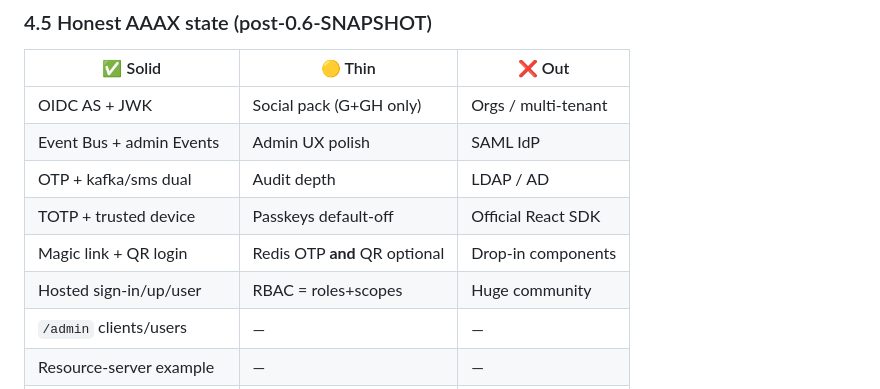
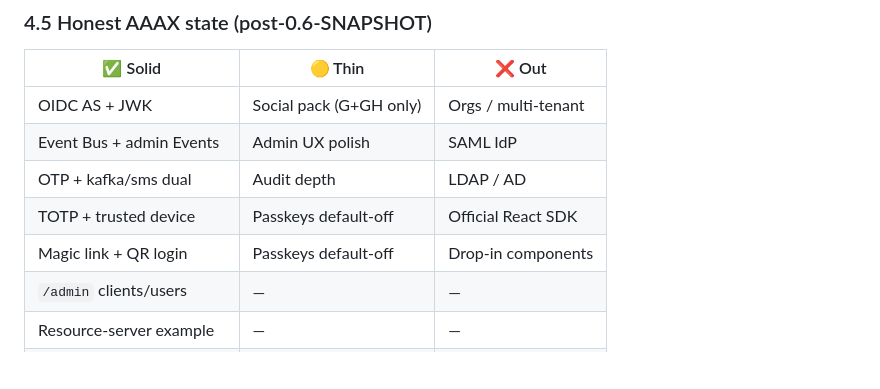
Before and after one commit to yky32/aaax, a Markdown page: docs/booklet.md, the part around the change. GitHub-like rendering; blank space fills up the shorter version.

Commit message:
docs(aaax): fix competitor table row after QR redis

```diff
--- a/docs/booklet.md
+++ b/docs/booklet.md
@@ -170,8 +170,7 @@ AAAX is an **IT / developer product**, not an internal monorepo extract.
 | Event Bus + admin Events | Admin UX polish | SAML IdP |
 | OTP + kafka/sms dual | Audit depth | LDAP / AD |
 | TOTP + trusted device | Passkeys default-off | Official React SDK |
-| Magic link + QR login | Redis OTP **and** QR optional | Drop-in components |
-| Hosted sign-in/up/user | RBAC = roles+scopes | Huge community |
+| Magic link + QR login | Passkeys default-off | Drop-in components |
 | `/admin` clients/users | — | — |
 | Resource-server example | — | — |
 | Booklet SoT + Central-only | — | — |
```
